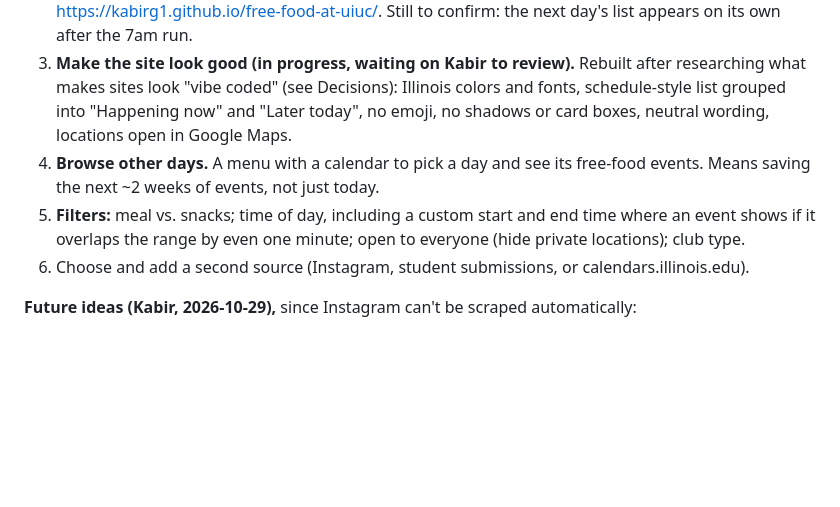
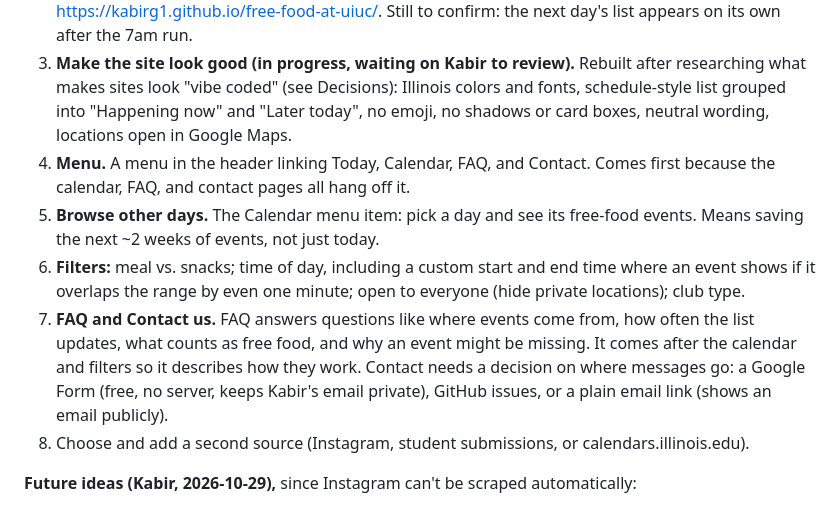
Before and after one commit to KabirG1/free-food-at-uiuc, a Markdown page: PLAN.md, the part around the change. GitHub-like rendering; blank space fills up the shorter version.

Commit message:
Plan the menu, FAQ, and contact page alongside the calendar and filters
Co-Authored-By: Claude Opus 5.5 <noreply@anthropic.com>

```diff
--- a/PLAN.md
+++ b/PLAN.md
@@ -13,9 +13,11 @@ A web app for UIUC students that shows which clubs are giving out free food at t
 1. **Hide events that have already ended today (built 2026-10-29, Kabir still to check after an event ends).** The page hides events whose end time has passed, by the viewer's clock, and says "Today's free food is over" when all of today's have ended.
 2. **Run the fetch on a schedule and host the site (live 2026-10-29).** Live at https://kabirg1.github.io/free-food-at-uiuc/. Still to confirm: the next day's list appears on its own after the 7am run.
 3. **Make the site look good (in progress, waiting on Kabir to review).** Rebuilt after researching what makes sites look "vibe coded" (see Decisions): Illinois colors and fonts, schedule-style list grouped into "Happening now" and "Later today", no emoji, no shadows or card boxes, neutral wording, locations open in Google Maps.
-4. **Browse other days.** A menu with a calendar to pick a day and see its free-food events. Means saving the next ~2 weeks of events, not just today.
-5. **Filters:** meal vs. snacks; time of day, including a custom start and end time where an event shows if it overlaps the range by even one minute; open to everyone (hide private locations); club type.
-6. Choose and add a second source (Instagram, student submissions, or calendars.illinois.edu).
+4. **Menu.** A menu in the header linking Today, Calendar, FAQ, and Contact. Comes first because the calendar, FAQ, and contact pages all hang off it.
+5. **Browse other days.** The Calendar menu item: pick a day and see its free-food events. Means saving the next ~2 weeks of events, not just today.
+6. **Filters:** meal vs. snacks; time of day, including a custom start and end time where an event shows if it overlaps the range by even one minute; open to everyone (hide private locations); club type.
+7. **FAQ and Contact us.** FAQ answers questions like where events come from, how often the list updates, what counts as free food, and why an event might be missing. It comes after the calendar and filters so it describes how they work. Contact needs a decision on where messages go: a Google Form (free, no server, keeps Kabir's email private), GitHub issues, or a plain email link (shows an email publicly).
+8. Choose and add a second source (Instagram, student submissions, or calendars.illinois.edu).
 
 **Future ideas (Kabir, 2026-10-29),** since Instagram can't be scraped automatically:
 - **Upload a flyer to add an event.** A student uploads a photo or screenshot of a flyer or post, it gets scanned for the club, time, place, and food, and the event is added to the list. Needs somewhere to store submissions and a small server-side step to do the scanning.
```
